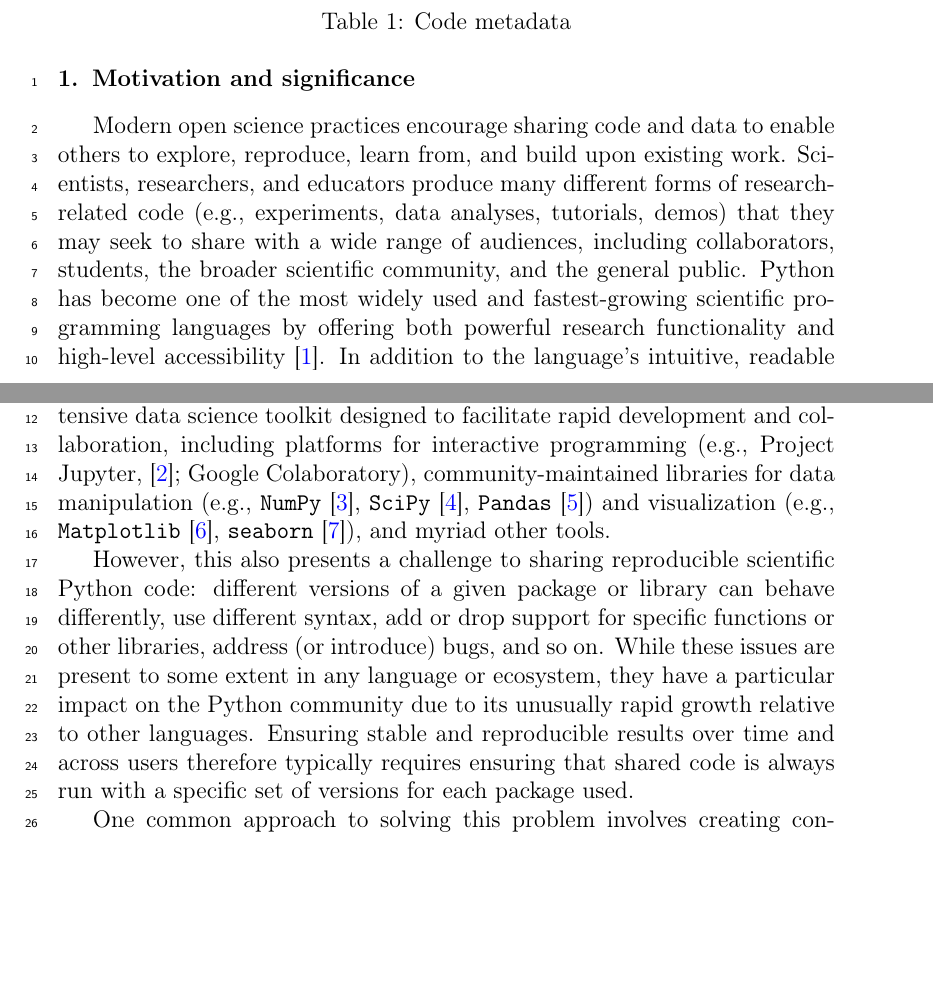
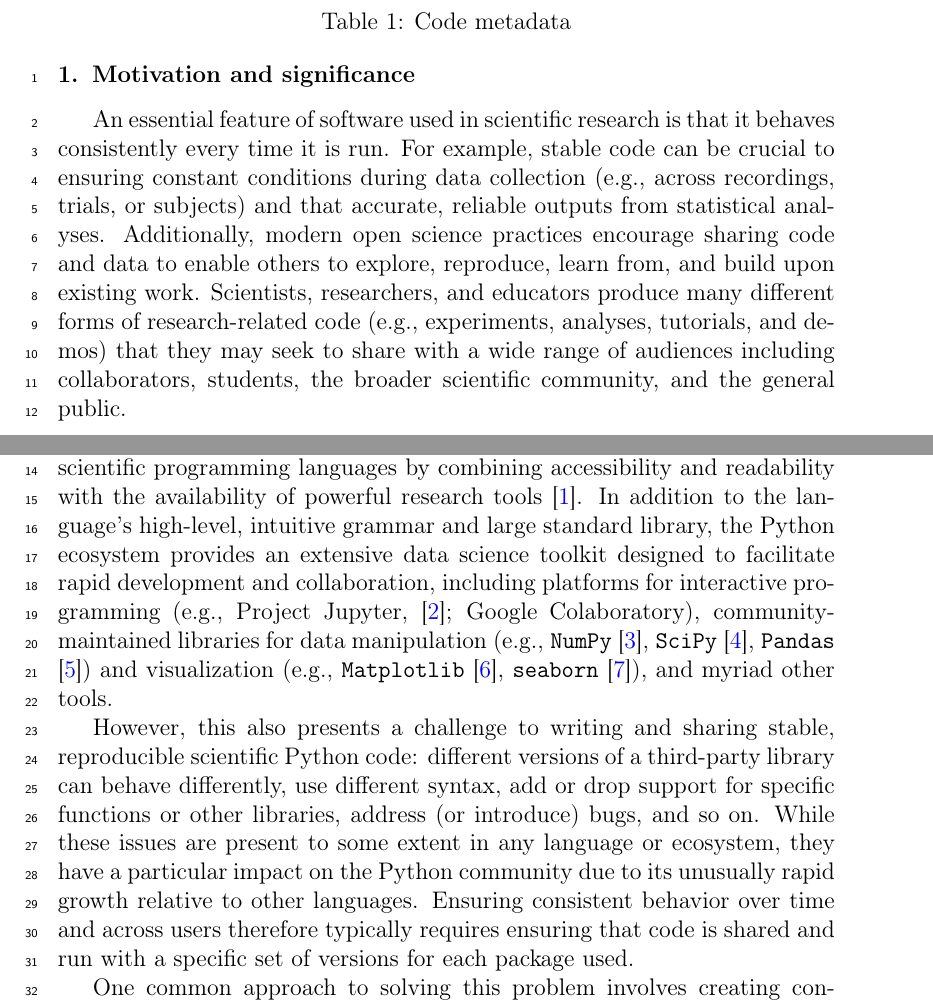
Before and after one commit to ContextLab/davos, a LaTeX paper (paper/main.tex): two parts of pages 2 and 3 of 5, joined at a grey line, cut so that both start at the same text, the shorter picture padded with empty space. Compiled offline with pdfLaTeX.

Commit message:
reframing motivation to include stability over time

```diff
--- a/paper/main.tex
+++ b/paper/main.tex
@@ -113,9 +113,11 @@ C9 & Support email for questions & contextualdynamics@gmail.com \\
 
 % --------------------------------------------- MOTIVATION & SIGNIFICANCE ----------------------------------------------
 \section{Motivation and significance}
-Modern open science practices encourage sharing code and data to enable others to explore, reproduce, learn from, and build upon existing work. Scientists, researchers, and educators produce many different forms of research-related code (e.g., experiments, data analyses, tutorials, demos) that they may seek to share with a wide range of audiences, including collaborators, students, the broader scientific community, and the general public. Python has become one of the most widely used and fastest-growing scientific programming languages by offering both powerful research functionality and high-level accessibility \cite{MullEtal15}. In addition to the language’s intuitive, readable grammar and large standard library, the Python ecosystem provides an extensive data science toolkit designed to facilitate rapid development and collaboration, including platforms for interactive programming (e.g., Project Jupyter, \cite{KluyEtal16}; Google Colaboratory), community-maintained libraries for data manipulation (e.g., \texttt{NumPy} \cite{HarrEtal20}, \texttt{SciPy} \cite{VirtEtal20}, \texttt{Pandas} \cite{McKi10}) and visualization (e.g., \texttt{Matplotlib} \cite{Hunt07}, \texttt{seaborn} \cite{Wask21}), and myriad other tools.
+An essential feature of software used in scientific research is that it behaves consistently every time it is run. For example, stable code can be crucial to ensuring constant conditions during data collection (e.g., across recordings, trials, or subjects) and that accurate, reliable outputs from statistical analyses. Additionally, modern open science practices encourage sharing code and data to enable others to explore, reproduce, learn from, and build upon existing work. Scientists, researchers, and educators produce many different forms of research-related code (e.g., experiments, analyses, tutorials, and demos) that they may seek to share with a wide range of audiences including collaborators, students, the broader scientific community, and the general public.
 
-However, this also presents a challenge to sharing reproducible scientific Python code: different versions of a given package or library can behave differently, use different syntax, add or drop support for specific functions or other libraries, address (or introduce) bugs, and so on. While these issues are present to some extent in any language or ecosystem, they have a particular impact on the Python community due to its unusually rapid growth relative to other languages. Ensuring stable and reproducible results over time and across users therefore typically requires ensuring that shared code is always run with a specific set of versions for each package used.
+Python has become one of the most widely used and fastest-growing scientific programming languages by combining accessibility and readability with the availability of powerful research tools \cite{MullEtal15}. In addition to the language’s high-level, intuitive grammar and large standard library, the Python ecosystem provides an extensive data science toolkit designed to facilitate rapid development and collaboration, including platforms for interactive programming (e.g., Project Jupyter, \cite{KluyEtal16}; Google Colaboratory), community-maintained libraries for data manipulation (e.g., \texttt{NumPy} \cite{HarrEtal20}, \texttt{SciPy} \cite{VirtEtal20}, \texttt{Pandas} \cite{McKi10}) and visualization (e.g., \texttt{Matplotlib} \cite{Hunt07}, \texttt{seaborn} \cite{Wask21}), and myriad other tools.
+
+However, this also presents a challenge to writing and sharing stable, reproducible scientific Python code: different versions of a third-party library can behave differently, use different syntax, add or drop support for specific functions or other libraries, address (or introduce) bugs, and so on. While these issues are present to some extent in any language or ecosystem, they have a particular impact on the Python community due to its unusually rapid growth relative to other languages. Ensuring consistent behavior over time and across users therefore typically requires ensuring that code is shared and run with a specific set of versions for each package used.
 
 One common approach to solving this problem involves creating containerized or virtualized Python environments (e.g., using \href{https://www.docker.com/}{Docker}, \href{https://sylabs.io/singularity/}{Singularity}, or \href{https://docs.conda.io/en/latest/}{conda}) tailored to individual applications. Authors may then share these environments alongside their code as configuration files from which users may build identical copies themselves. While effective, a significant drawback to this approach is that it introduces additional prerequisite knowledge
 
```
